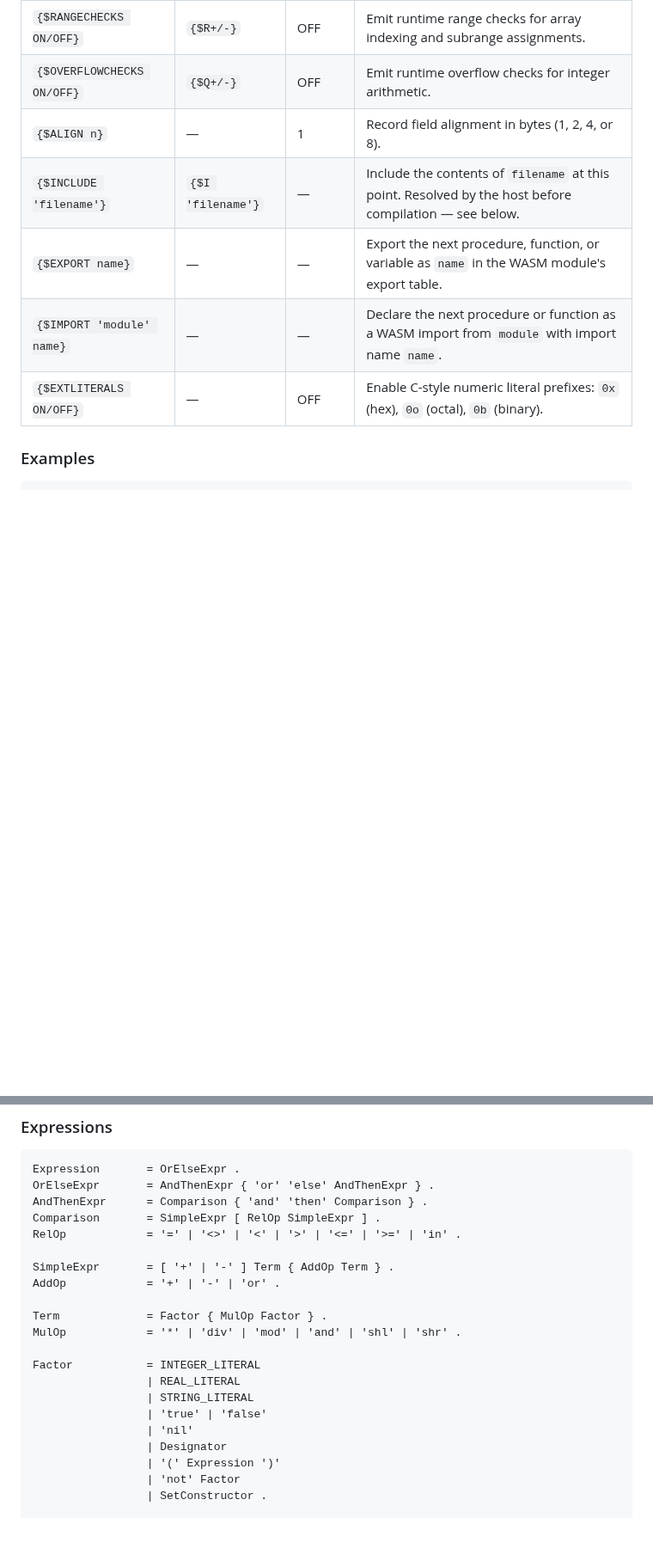
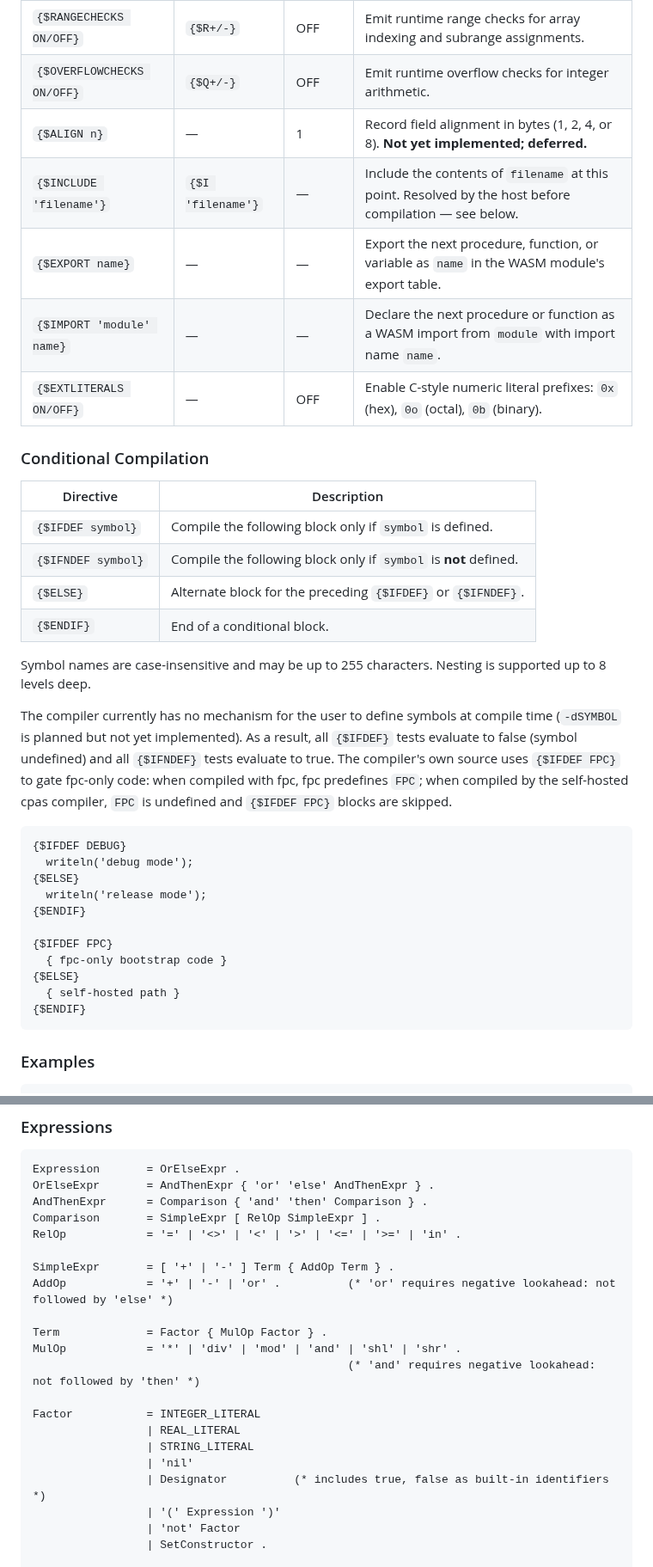
Before and after one commit to OrangeTide/compact-pascal, a Markdown page: doc/compact-pascal-ref.md, 2 parts joined by grey strips. Shown at 86% size. GitHub-like rendering; blank space fills up the shorter version.

````diff
--- a/doc/compact-pascal-ref.md
+++ b/doc/compact-pascal-ref.md
@@ -581,11 +593,38 @@ Local directives may appear anywhere in the source. They take effect from the po
 |---|---|---|---|
 | `{$RANGECHECKS ON/OFF}` | `{$R+/-}` | OFF | Emit runtime range checks for array indexing and subrange assignments. |
 | `{$OVERFLOWCHECKS ON/OFF}` | `{$Q+/-}` | OFF | Emit runtime overflow checks for integer arithmetic. |
-| `{$ALIGN n}` | — | 1 | Record field alignment in bytes (1, 2, 4, or 8). |
+| `{$ALIGN n}` | — | 1 | Record field alignment in bytes (1, 2, 4, or 8). **Not yet implemented; deferred.** |
 | `{$INCLUDE 'filename'}` | `{$I 'filename'}` | — | Include the contents of `filename` at this point. Resolved by the host before compilation — see below. |
 | `{$EXPORT name}` | — | — | Export the next procedure, function, or variable as `name` in the WASM module's export table. |
 | `{$IMPORT 'module' name}` | — | — | Declare the next procedure or function as a WASM import from `module` with import name `name`. |
 | `{$EXTLITERALS ON/OFF}` | — | OFF | Enable C-style numeric literal prefixes: `0x` (hex), `0o` (octal), `0b` (binary). |
+
+### Conditional Compilation
+
+| Directive | Description |
+|---|---|
+| `{$IFDEF symbol}` | Compile the following block only if `symbol` is defined. |
+| `{$IFNDEF symbol}` | Compile the following block only if `symbol` is **not** defined. |
+| `{$ELSE}` | Alternate block for the preceding `{$IFDEF}` or `{$IFNDEF}`. |
+| `{$ENDIF}` | End of a conditional block. |
+
+Symbol names are case-insensitive and may be up to 255 characters. Nesting is supported up to 8 levels deep.
+
+The compiler currently has no mechanism for the user to define symbols at compile time (`-dSYMBOL` is planned but not yet implemented). As a result, all `{$IFDEF}` tests evaluate to false (symbol undefined) and all `{$IFNDEF}` tests evaluate to true. The compiler's own source uses `{$IFDEF FPC}` to gate fpc-only code: when compiled with fpc, fpc predefines `FPC`; when compiled by the self-hosted cpas compiler, `FPC` is undefined and `{$IFDEF FPC}` blocks are skipped.
+
+```pascal
+{$IFDEF DEBUG}
+  writeln('debug mode');
+{$ELSE}
+  writeln('release mode');
+{$ENDIF}
+
+{$IFDEF FPC}
+  { fpc-only bootstrap code }
+{$ELSE}
+  { self-hosted path }
+{$ENDIF}
+```
 
 ### Examples
 
@@ -1046,17 +1085,17 @@ Comparison       = SimpleExpr [ RelOp SimpleExpr ] .
 RelOp            = '=' | '<>' | '<' | '>' | '<=' | '>=' | 'in' .
 
 SimpleExpr       = [ '+' | '-' ] Term { AddOp Term } .
-AddOp            = '+' | '-' | 'or' .
+AddOp            = '+' | '-' | 'or' .          (* 'or' requires negative lookahead: not followed by 'else' *)
 
 Term             = Factor { MulOp Factor } .
 MulOp            = '*' | 'div' | 'mod' | 'and' | 'shl' | 'shr' .
+                                               (* 'and' requires negative lookahead: not followed by 'then' *)
 
 Factor           = INTEGER_LITERAL
                  | REAL_LITERAL
                  | STRING_LITERAL
-                 | 'true' | 'false'
                  | 'nil'
-                 | Designator
+                 | Designator          (* includes true, false as built-in identifiers *)
                  | '(' Expression ')'
                  | 'not' Factor
                  | SetConstructor .
````
Also changed, not shown: other parts of doc/compact-pascal-ref.md (+21 -7 lines).
